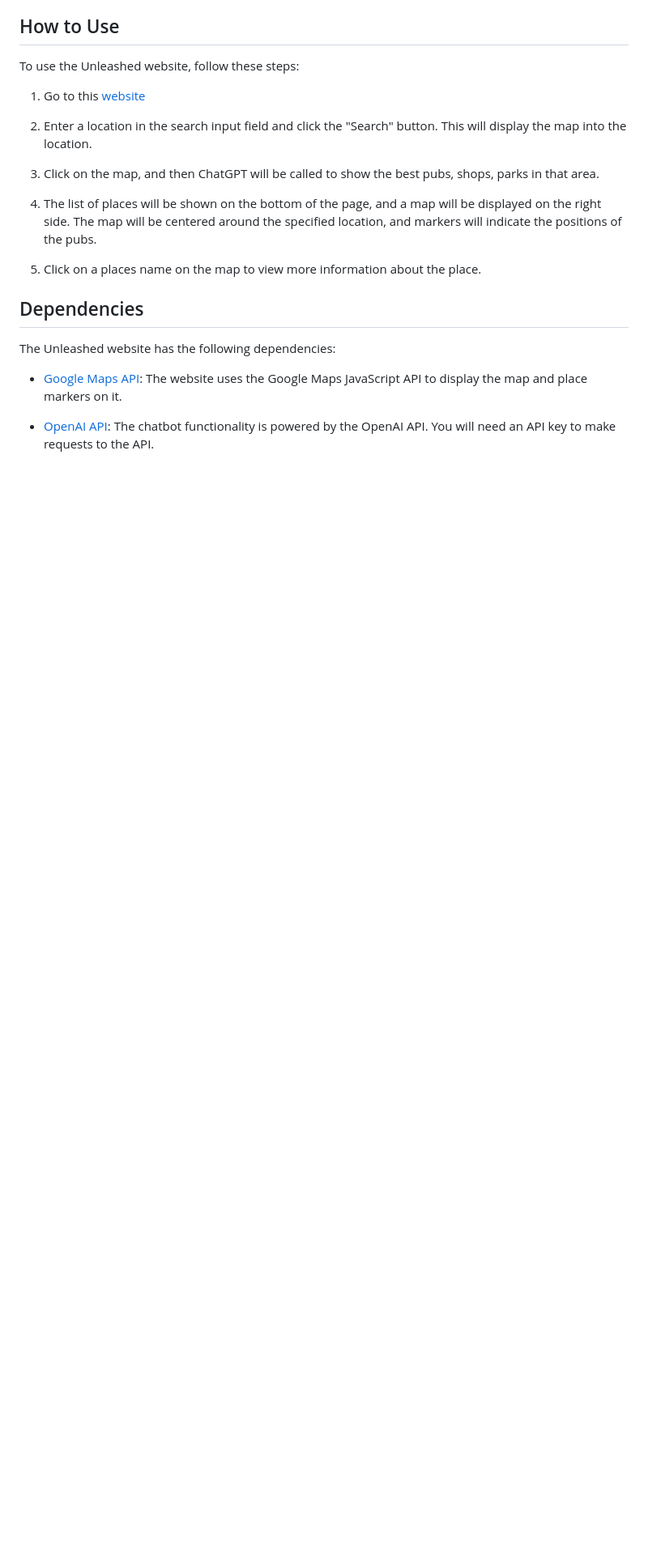
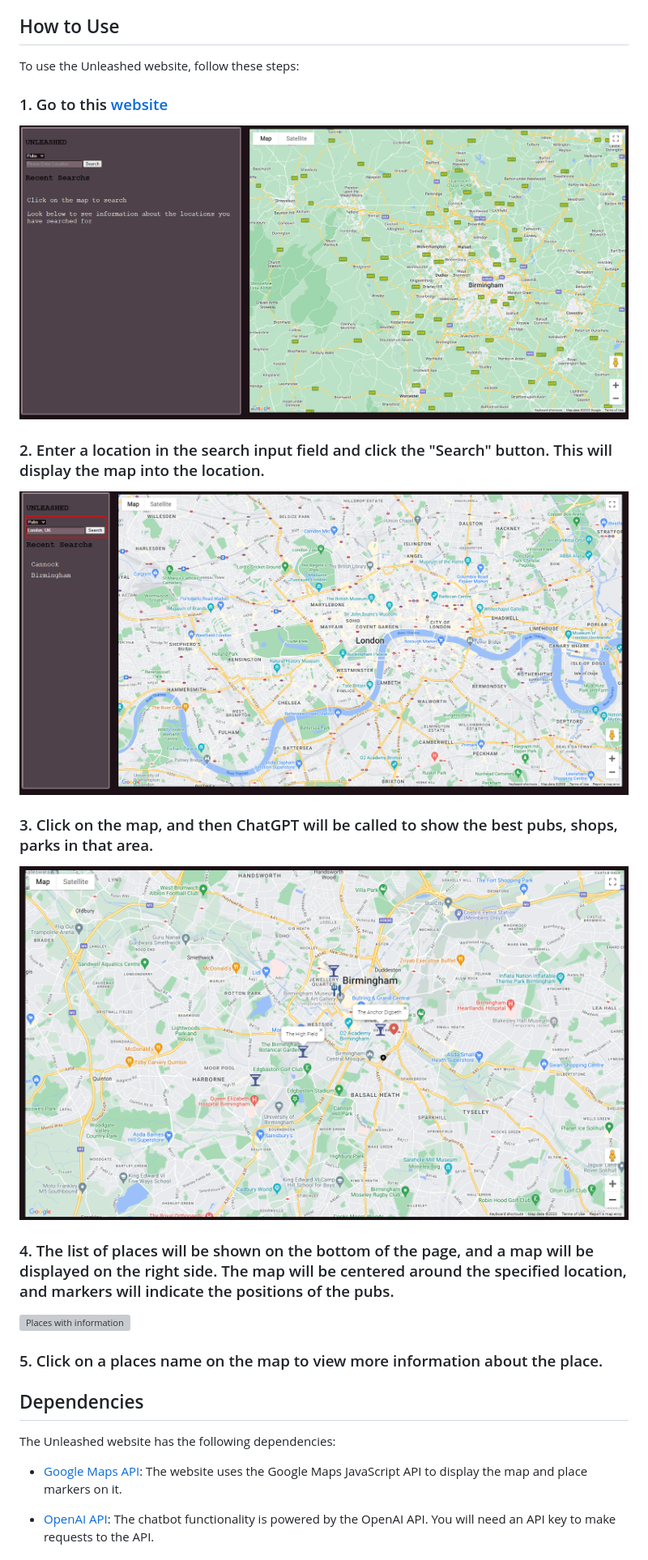
Before and after one commit to AMillsy/Find-that-Place, a Markdown page: README.md, the part around the change. Shown at 81% size. Drawn GitHub-style; pictures changed too: assets/images/PlacesOnMap.png (added), assets/images/SearchLocation.png (added), assets/images/websiteHomepage.png (added); blank space fills up the shorter version; grey boxes are pictures that could not be loaded.

Commit message:
Adding images to ReadME

```diff
--- a/README.md
+++ b/README.md
@@ -38,15 +38,23 @@ This is the code for the Unleashed website. Unleashed is a web application that
 
 To use the Unleashed website, follow these steps:
 
-1. Go to this [website](https://amillsy.github.io/Unleashed/)
+### 1. Go to this [website](https://amillsy.github.io/Unleashed/)
 
-2. Enter a location in the search input field and click the "Search" button. This will display the map into the location.
+![Website Hompage](./assets/images/websiteHomepage.png)
 
-3. Click on the map, and then ChatGPT will be called to show the best pubs, shops, parks in that area.
+### 2. Enter a location in the search input field and click the "Search" button. This will display the map into the location.
 
-4. The list of places will be shown on the bottom of the page, and a map will be displayed on the right side. The map will be centered around the specified location, and markers will indicate the positions of the pubs.
+![Location Search](./assets/images/SearchLocation.png)
 
-5. Click on a places name on the map to view more information about the place.
+### 3. Click on the map, and then ChatGPT will be called to show the best pubs, shops, parks in that area.
+
+![Location Shown on the google maps](./assets/images/PlacesOnMap.png)
+
+### 4. The list of places will be shown on the bottom of the page, and a map will be displayed on the right side. The map will be centered around the specified location, and markers will indicate the positions of the pubs.
+
+![Places with information](./assets/images/PlacesWithInfo.png)
+
+### 5. Click on a places name on the map to view more information about the place.
 
 ## Dependencies
 
```
Also changed, not shown: assets/images/LoadingPage.png (added), 1 other file.
